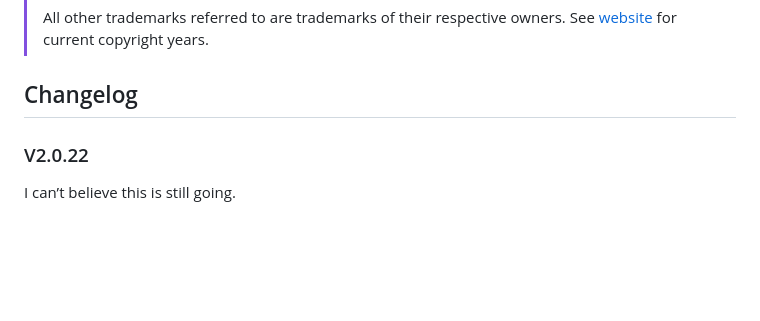
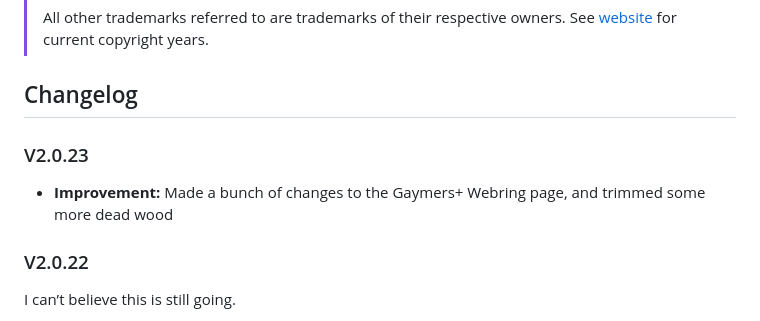
Before and after one commit to CriticalChicken/V2, a Markdown page: README.md, the part around the change. Rendered like a GitHub page; blank space fills up the shorter version.

```diff
--- a/README.md
+++ b/README.md
@@ -9,6 +9,10 @@ The new WordPress theme for [CriticalChicken.com](https://www.criticalchicken.co
 > All other trademarks referred to are trademarks of their respective owners. See [website](https://www.criticalchicken.com) for current copyright years.
 
 ## Changelog
+
+### V2.0.23
+
+- **Improvement:** Made a bunch of changes to the Gaymers+ Webring page, and trimmed some more dead wood
 
 ### V2.0.22
 
```
